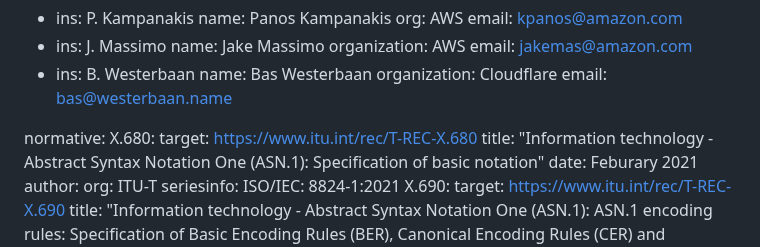
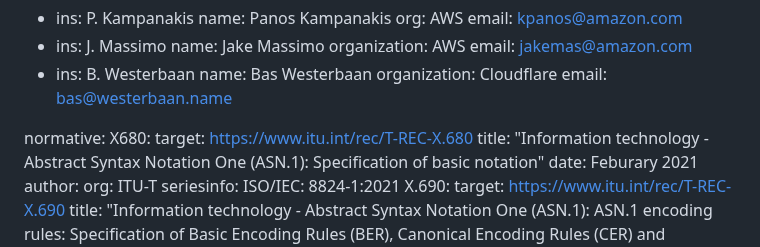
Before and after one commit to lamps-wg/kyber-certificates, a Markdown page: draft-ietf-lamps-kyber-certificates.md, the part around the change. Rendered like a GitHub page.

```diff
--- a/draft-ietf-lamps-kyber-certificates.md
+++ b/draft-ietf-lamps-kyber-certificates.md
@@ -41,7 +41,7 @@ author:
     email: bas@westerbaan.name
 
 normative:
-  X.680:
+  X680:
     target: https://www.itu.int/rec/T-REC-X.680
     title: "Information technology - Abstract Syntax Notation One (ASN.1): Specification of basic notation"
     date: Feburary 2021
```
